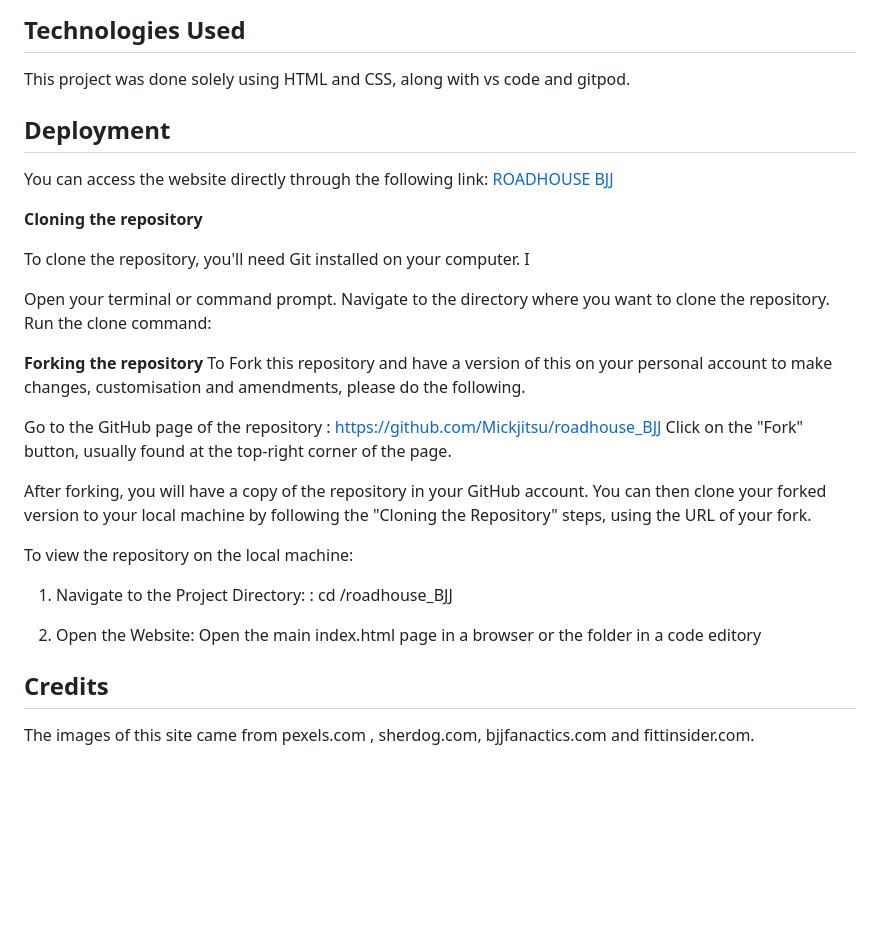
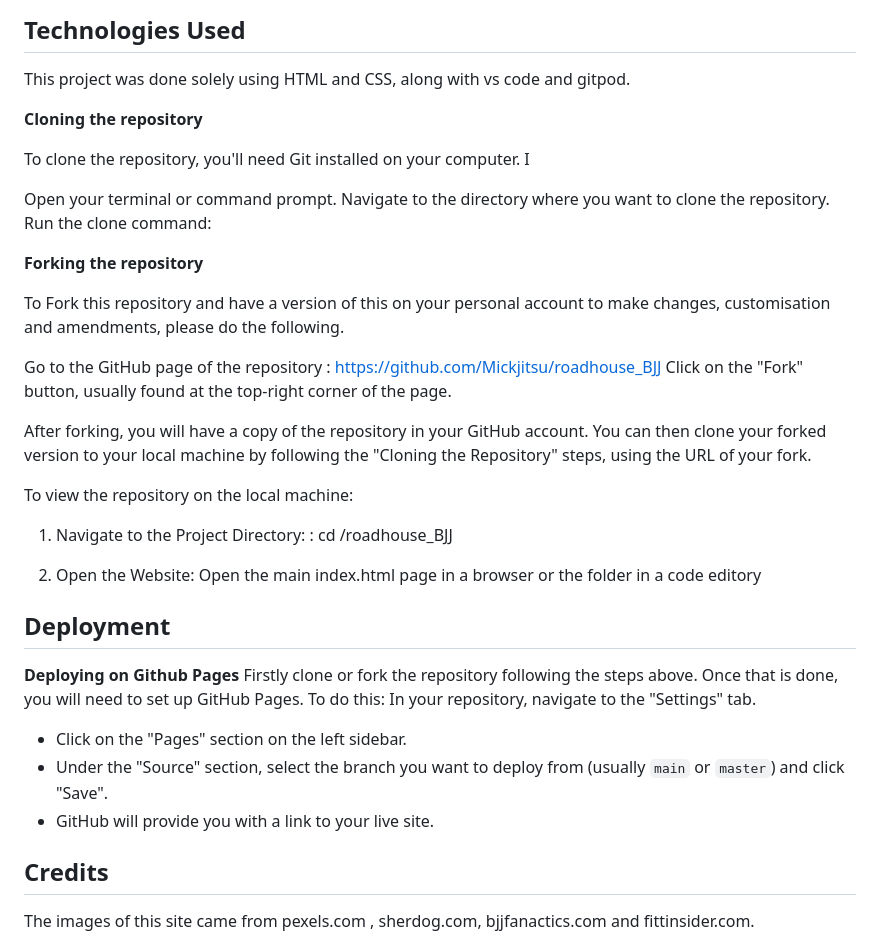
Before and after one commit to Mickjitsu/roadhouse_BJJ, a Markdown page: README.md, the part around the change printed below. Drawn GitHub-style; blank space fills up the shorter version.

```diff
--- a/README.md
+++ b/README.md
@@ -217,9 +243,6 @@ The final bug noticed when creating this website was that the schedule listed in
 
 This project was done solely using HTML and CSS, along with vs code and gitpod.
 
-## Deployment
-
-You can access the website directly through the following link: [ROADHOUSE BJJ](https://mickjitsu.github.io/roadhouse_BJJ/)
 
 **Cloning the repository**
 
@@ -230,6 +253,7 @@ Navigate to the directory where you want to clone the repository.
 Run the clone command:
 
 **Forking the repository**
+
 To Fork this repository and have a version of this on your personal account to make changes, customisation and amendments, please do the following.
 
 Go to the GitHub page of the repository : https://github.com/Mickjitsu/roadhouse_BJJ
@@ -244,6 +268,14 @@ To view the repository on the local machine:
 2. Open the Website: Open the main index.html page in a browser or the folder in a code editory
 
 
+## Deployment
+
+**Deploying on Github Pages**
+Firstly clone or fork the repository following the steps above. Once that is done, you will need to set up GitHub Pages. To do this:
+ In your repository, navigate to the "Settings" tab.
+   - Click on the "Pages" section on the left sidebar.
+   - Under the "Source" section, select the branch you want to deploy from (usually `main` or `master`) and click "Save".
+   - GitHub will provide you with a link to your live site.
 
 
 ## Credits
```
Also changed, not shown: other parts of README.md (+43 -17 lines), assets/documentation/about_w3.jpg (added), assets/documentation/contact_w3.jpg (added), assets/documentation/gallery_w3.jpg (added), assets/documentation/lighthouse.jpg (deleted), assets/documentation/lighthouse_test.jpg (added), assets/documentation/signed_up_w3.jpg (added), 6 other files.
